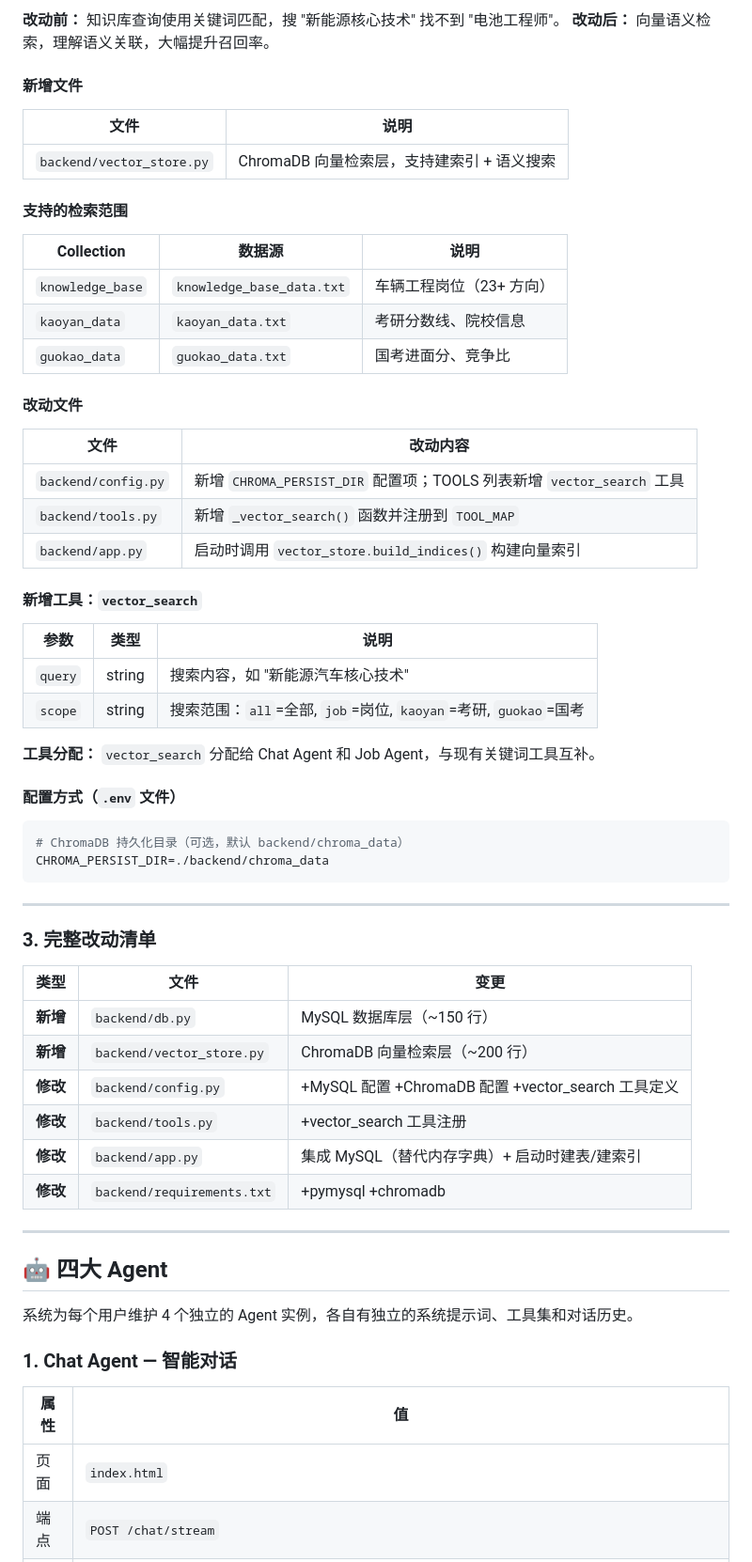
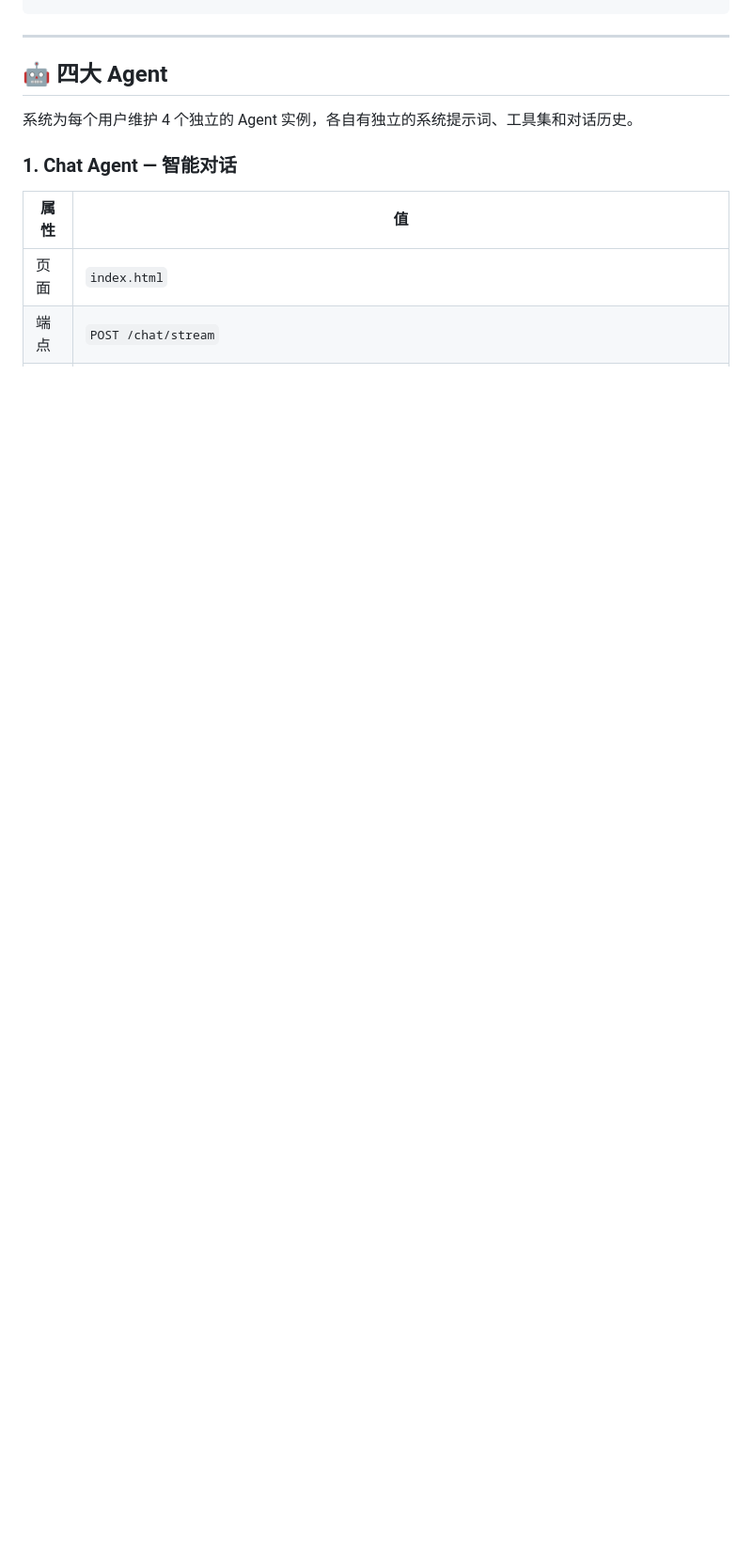
Before and after one commit to Jayfans99128/agent-competition, a Markdown page: README.md, the part around one of its changes. Shown at 94% size. Rendered like a GitHub page; blank space fills up the shorter version.

````diff
--- a/README.md
+++ b/README.md
@@ -126,56 +55,3 @@ python -m backend.app
-**改动前：** 知识库查询使用关键词匹配，搜 "新能源核心技术" 找不到 "电池工程师"。
-**改动后：** 向量语义检索，理解语义关联，大幅提升召回率。
-
-#### 新增文件
-
-| 文件 | 说明 |
-|---|---|
-| `backend/vector_store.py` | ChromaDB 向量检索层，支持建索引 + 语义搜索 |
-
-#### 支持的检索范围
-
-| Collection | 数据源 | 说明 |
-|---|---|---|
-| `knowledge_base` | `knowledge_base_data.txt` | 车辆工程岗位（23+ 方向） |
-| `kaoyan_data` | `kaoyan_data.txt` | 考研分数线、院校信息 |
-| `guokao_data` | `guokao_data.txt` | 国考进面分、竞争比 |
-
-#### 改动文件
-
-| 文件 | 改动内容 |
-|---|---|
-| `backend/config.py` | 新增 `CHROMA_PERSIST_DIR` 配置项；TOOLS 列表新增 `vector_search` 工具 |
-| `backend/tools.py` | 新增 `_vector_search()` 函数并注册到 `TOOL_MAP` |
-| `backend/app.py` | 启动时调用 `vector_store.build_indices()` 构建向量索引 |
-
-#### 新增工具：`vector_search`
-
-| 参数 | 类型 | 说明 |
-|---|---|---|
-| `query` | string | 搜索内容，如 "新能源汽车核心技术" |
-| `scope` | string | 搜索范围：`all`=全部, `job`=岗位, `kaoyan`=考研, `guokao`=国考 |
-
-**工具分配：** `vector_search` 分配给 Chat Agent 和 Job Agent，与现有关键词工具互补。
-
-#### 配置方式（`.env` 文件）
-
-```bash
-# ChromaDB 持久化目录（可选，默认 backend/chroma_data）
-CHROMA_PERSIST_DIR=./backend/chroma_data
-```
-
----
-
-### 3. 完整改动清单
-
-| 类型 | 文件 | 变更 |
-|---|---|---|
-| **新增** | `backend/db.py` | MySQL 数据库层（~150 行） |
-| **新增** | `backend/vector_store.py` | ChromaDB 向量检索层（~200 行） |
-| **修改** | `backend/config.py` | +MySQL 配置 +ChromaDB 配置 +vector_search 工具定义 |
-| **修改** | `backend/tools.py` | +vector_search 工具注册 |
-| **修改** | `backend/app.py` | 集成 MySQL（替代内存字典）+ 启动时建表/建索引 |
-| **修改** | `backend/requirements.txt` | +pymysql +chromadb |
 
 ---
 
````
Also changed, not shown: other parts of README.md (+0 -71 lines).
